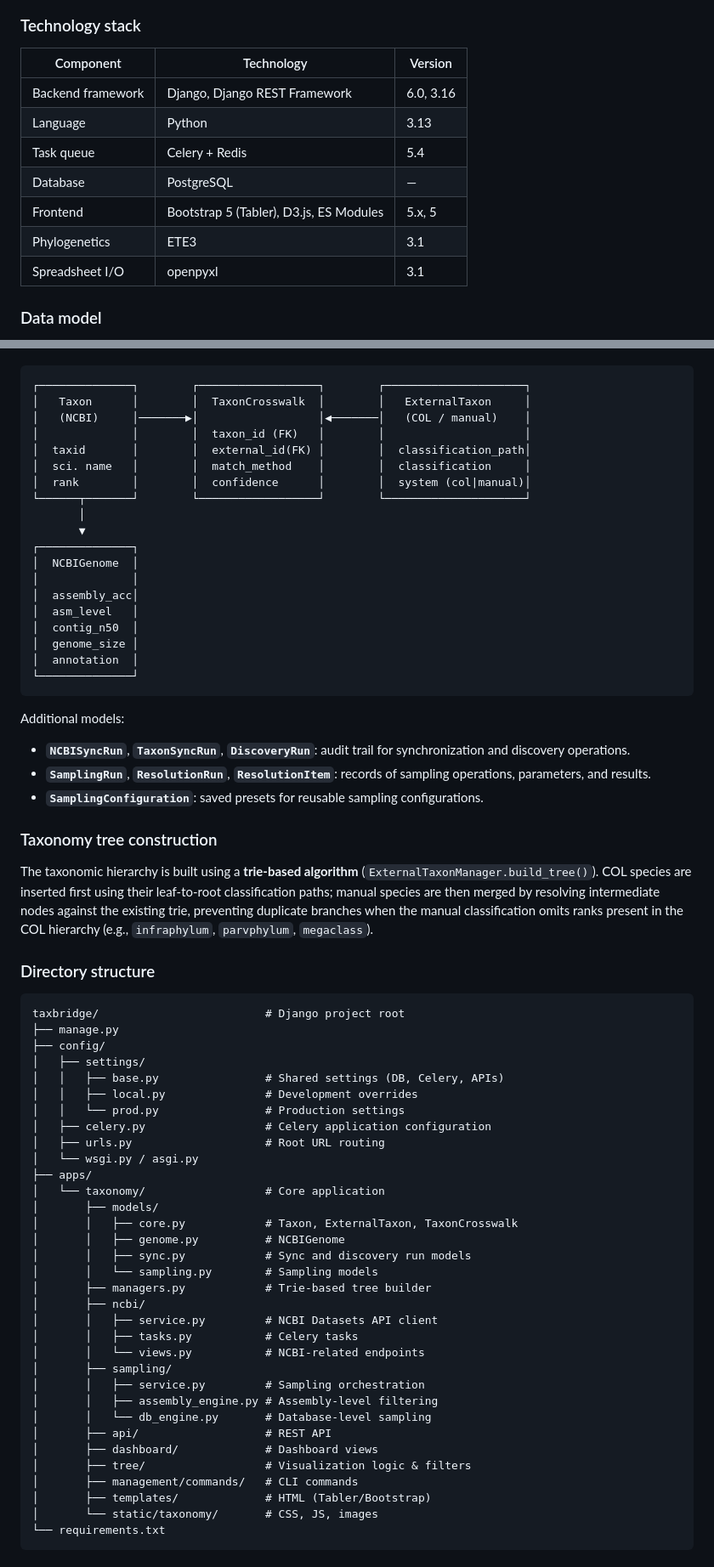
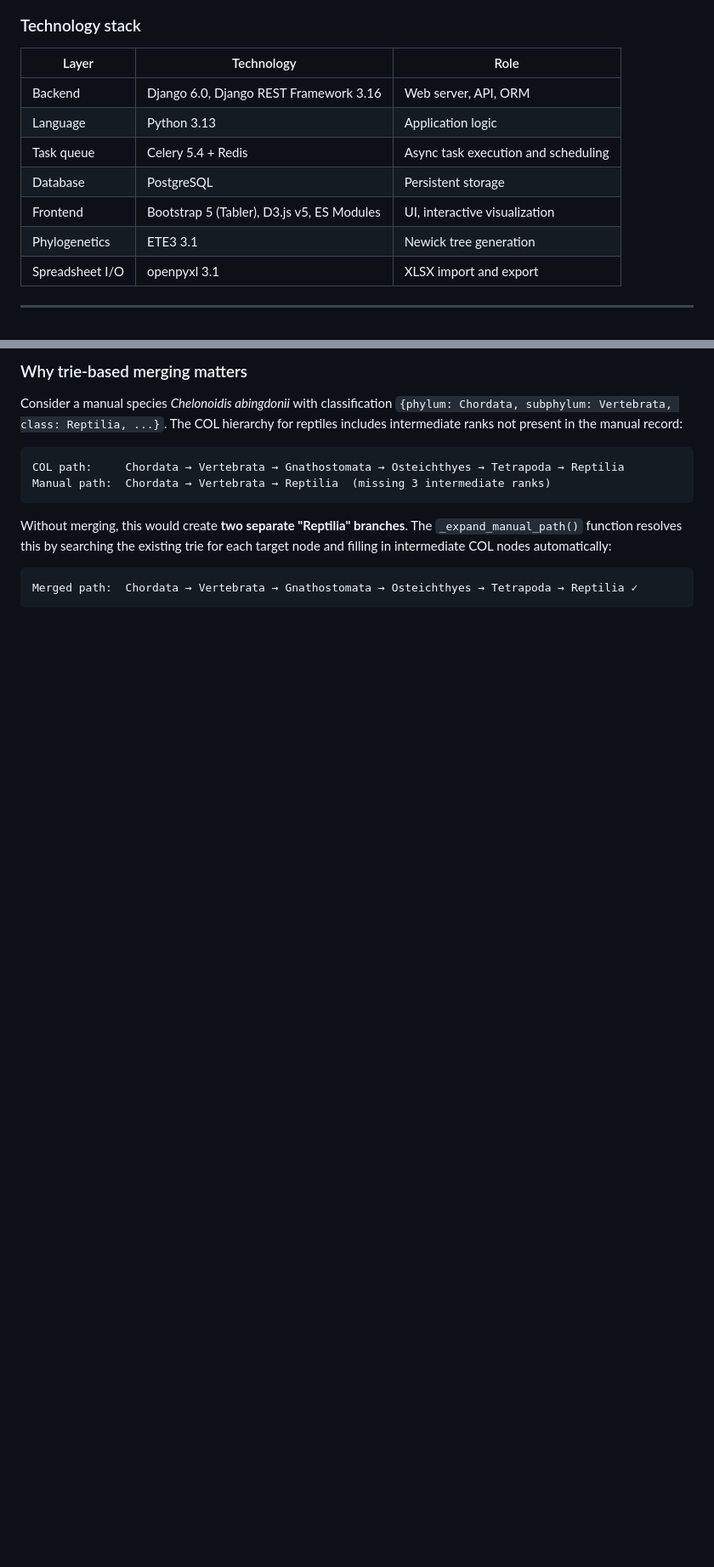
Before and after one commit to joanjir/taxonSampler, a Markdown page: README.md, 2 parts joined by grey strips. Shown at 85% size. Drawn GitHub-style; blank space fills up the shorter version.

````diff
--- a/README.md
+++ b/README.md
@@ -35,14 +103,14 @@ Comparative genomic studies often require selecting a representative subset of s
 ### Technology stack
 
-| Component | Technology | Version |
+| Layer | Technology | Role |
 |---|---|---|
-| Backend framework | Django, Django REST Framework | 6.0, 3.16 |
-| Language | Python | 3.13 |
-| Task queue | Celery + Redis | 5.4 |
-| Database | PostgreSQL | — |
-| Frontend | Bootstrap 5 (Tabler), D3.js, ES Modules | 5.x, 5 |
-| Phylogenetics | ETE3 | 3.1 |
-| Spreadsheet I/O | openpyxl | 3.1 |
+| Backend | Django 6.0, Django REST Framework 3.16 | Web server, API, ORM |
+| Language | Python 3.13 | Application logic |
+| Task queue | Celery 5.4 + Redis | Async task execution and scheduling |
+| Database | PostgreSQL | Persistent storage |
+| Frontend | Bootstrap 5 (Tabler), D3.js v5, ES Modules | UI, interactive visualization |
+| Phylogenetics | ETE3 3.1 | Newick tree generation |
+| Spreadsheet I/O | openpyxl 3.1 | XLSX import and export |
 
-### Data model
+---
 
@@ -50,70 +248,14 @@ The core data model centers on the reconciliation between NCBI and COL taxonomie
+### Why trie-based merging matters
+
+Consider a manual species *Chelonoidis abingdonii* with classification `{phylum: Chordata, subphylum: Vertebrata, class: Reptilia, ...}`. The COL hierarchy for reptiles includes intermediate ranks not present in the manual record:
 
 ```
-┌──────────────┐        ┌──────────────────┐        ┌─────────────────────┐
-│   Taxon      │        │  TaxonCrosswalk  │        │   ExternalTaxon     │
-│   (NCBI)     │───────▶│                  │◀───────│   (COL / manual)    │
-│              │        │  taxon_id (FK)   │        │                     │
-│  taxid       │        │  external_id(FK) │        │  classification_path│
-│  sci. name   │        │  match_method    │        │  classification     │
-│  rank        │        │  confidence      │        │  system (col|manual)│
-└──────┬───────┘        └──────────────────┘        └─────────────────────┘
-       │
-       ▼
-┌──────────────┐
-│  NCBIGenome  │
-│              │
-│  assembly_acc│
-│  asm_level   │
-│  contig_n50  │
-│  genome_size │
-│  annotation  │
-└──────────────┘
+COL path:     Chordata → Vertebrata → Gnathostomata → Osteichthyes → Tetrapoda → Reptilia
+Manual path:  Chordata → Vertebrata → Reptilia  (missing 3 intermediate ranks)
 ```
 
-Additional models:
-
-- **`NCBISyncRun`**, **`TaxonSyncRun`**, **`DiscoveryRun`**: audit trail for synchronization and discovery operations.
-- **`SamplingRun`**, **`ResolutionRun`**, **`ResolutionItem`**: records of sampling operations, parameters, and results.
-- **`SamplingConfiguration`**: saved presets for reusable sampling configurations.
-
-### Taxonomy tree construction
-
-The taxonomic hierarchy is built using a **trie-based algorithm** (`ExternalTaxonManager.build_tree()`). COL species are inserted first using their leaf-to-root classification paths; manual species are then merged by resolving intermediate nodes against the existing trie, preventing duplicate branches when the manual classification omits ranks present in the COL hierarchy (e.g., `infraphylum`, `parvphylum`, `megaclass`).
-
-### Directory structure
+Without merging, this would create **two separate "Reptilia" branches**. The `_expand_manual_path()` function resolves this by searching the existing trie for each target node and filling in intermediate COL nodes automatically:
 
 ```
-taxbridge/                         # Django project root
-├── manage.py
-├── config/
-│   ├── settings/
-│   │   ├── base.py                # Shared settings (DB, Celery, APIs)
-│   │   ├── local.py               # Development overrides
-│   │   └── prod.py                # Production settings
-│   ├── celery.py                  # Celery application configuration
-│   ├── urls.py                    # Root URL routing
-│   └── wsgi.py / asgi.py
-├── apps/
-│   └── taxonomy/                  # Core application
-│       ├── models/
-│       │   ├── core.py            # Taxon, ExternalTaxon, TaxonCrosswalk
-│       │   ├── genome.py          # NCBIGenome
-│       │   ├── sync.py            # Sync and discovery run models
-│       │   └── sampling.py        # Sampling models
-│       ├── managers.py            # Trie-based tree builder
-│       ├── ncbi/
-│       │   ├── service.py         # NCBI Datasets API client
-│       │   ├── tasks.py           # Celery tasks
-│       │   └── views.py           # NCBI-related endpoints
-│       ├── sampling/
-│       │   ├── service.py         # Sampling orchestration
-│       │   ├── assembly_engine.py # Assembly-level filtering
-│       │   └── db_engine.py       # Database-level sampling
-│       ├── api/                   # REST API
-│       ├── dashboard/             # Dashboard views
-│       ├── tree/                  # Visualization logic & filters
-│       ├── management/commands/   # CLI commands
-│       ├── templates/             # HTML (Tabler/Bootstrap)
-│       └── static/taxonomy/       # CSS, JS, images
-└── requirements.txt
+Merged path:  Chordata → Vertebrata → Gnathostomata → Osteichthyes → Tetrapoda → Reptilia ✓
 ```
````
Also changed, not shown: other parts of README.md (+386 -67 lines).
